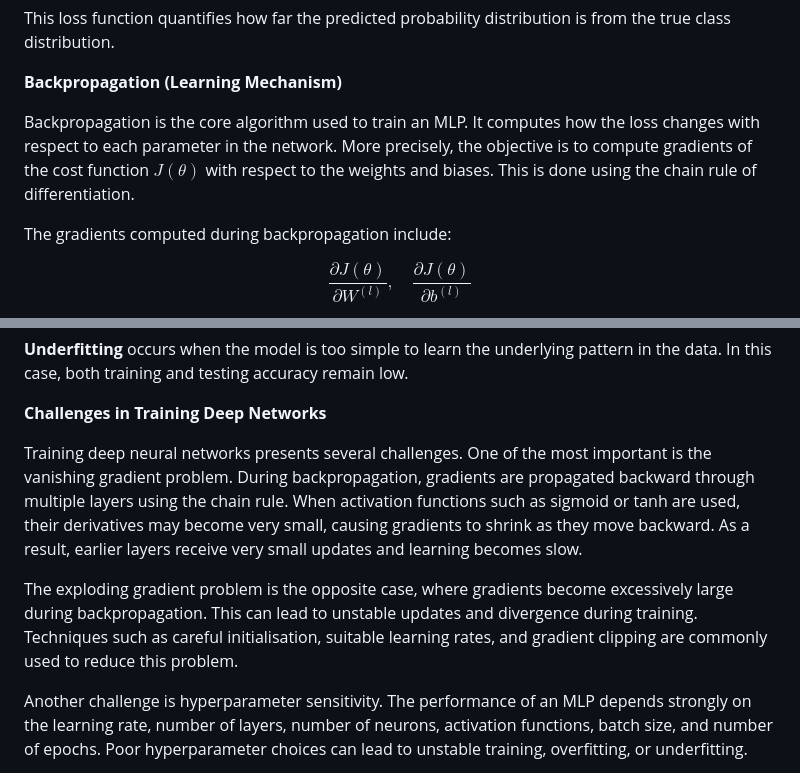
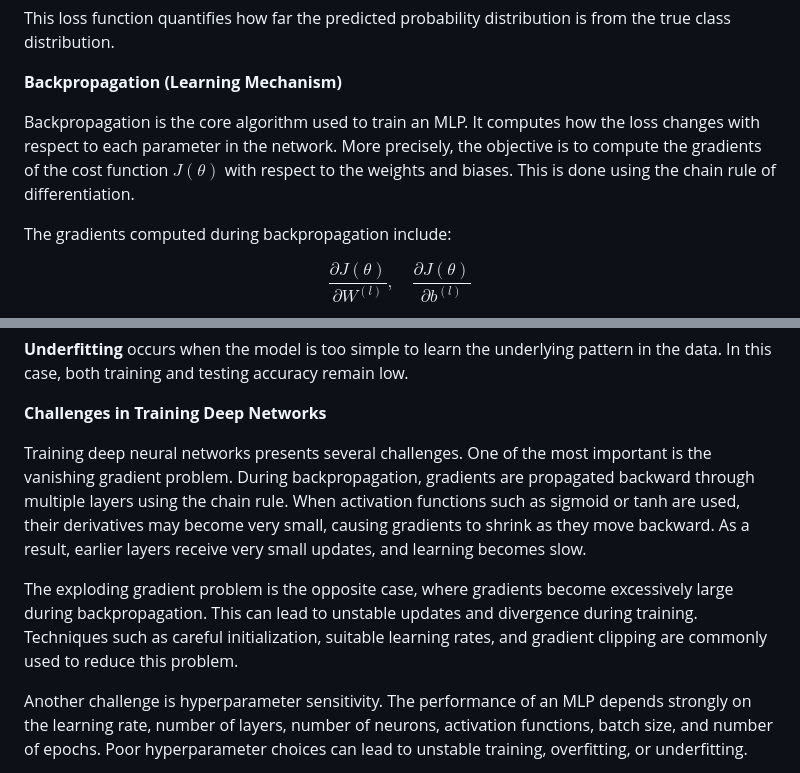
Before and after one commit to virtual-labs/exp-mlp-dei, a Markdown page: experiment/theory.md, 2 parts joined by grey strips. Drawn GitHub-style.

```diff
--- a/experiment/theory.md
+++ b/experiment/theory.md
@@ -99,7 +99,7 @@ This loss function quantifies how far the predicted probability distribution is
 
 **Backpropagation (Learning Mechanism)**
 
-Backpropagation is the core algorithm used to train an MLP. It computes how the loss changes with respect to each parameter in the network. More precisely, the objective is to compute gradients of the cost function $J(\theta)$ with respect to the weights and biases. This is done using the chain rule of differentiation.
+Backpropagation is the core algorithm used to train an MLP. It computes how the loss changes with respect to each parameter in the network. More precisely, the objective is to compute the gradients of the cost function $J(\theta)$ with respect to the weights and biases. This is done using the chain rule of differentiation.
 
 The gradients computed during backpropagation include:
 
@@ -199,9 +199,9 @@ The ultimate goal of training is not only to perform well on the training set bu
 
 **Challenges in Training Deep Networks**
 
-Training deep neural networks presents several challenges. One of the most important is the vanishing gradient problem. During backpropagation, gradients are propagated backward through multiple layers using the chain rule. When activation functions such as sigmoid or tanh are used, their derivatives may become very small, causing gradients to shrink as they move backward. As a result, earlier layers receive very small updates and learning becomes slow.
+Training deep neural networks presents several challenges. One of the most important is the vanishing gradient problem. During backpropagation, gradients are propagated backward through multiple layers using the chain rule. When activation functions such as sigmoid or tanh are used, their derivatives may become very small, causing gradients to shrink as they move backward. As a result, earlier layers receive very small updates, and learning becomes slow.
 
-The exploding gradient problem is the opposite case, where gradients become excessively large during backpropagation. This can lead to unstable updates and divergence during training. Techniques such as careful initialisation, suitable learning rates, and gradient clipping are commonly used to reduce this problem.
+The exploding gradient problem is the opposite case, where gradients become excessively large during backpropagation. This can lead to unstable updates and divergence during training. Techniques such as careful initialization, suitable learning rates, and gradient clipping are commonly used to reduce this problem.
 
 Another challenge is hyperparameter sensitivity. The performance of an MLP depends strongly on the learning rate, number of layers, number of neurons, activation functions, batch size, and number of epochs. Poor hyperparameter choices can lead to unstable training, overfitting, or underfitting.
 
```
Also changed, not shown: other parts of experiment/theory.md (+14 -14 lines), experiment/procedure.md (+12 -12 lines), experiment/images/image5.png, experiment/images/image6.png, 1 other file.
